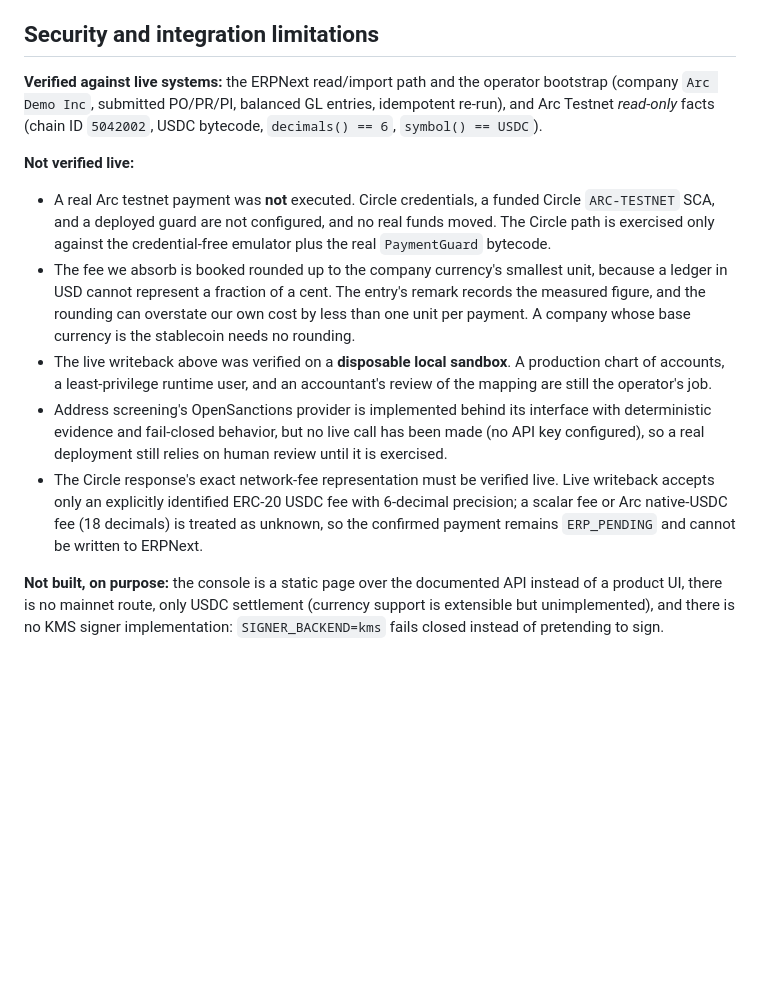
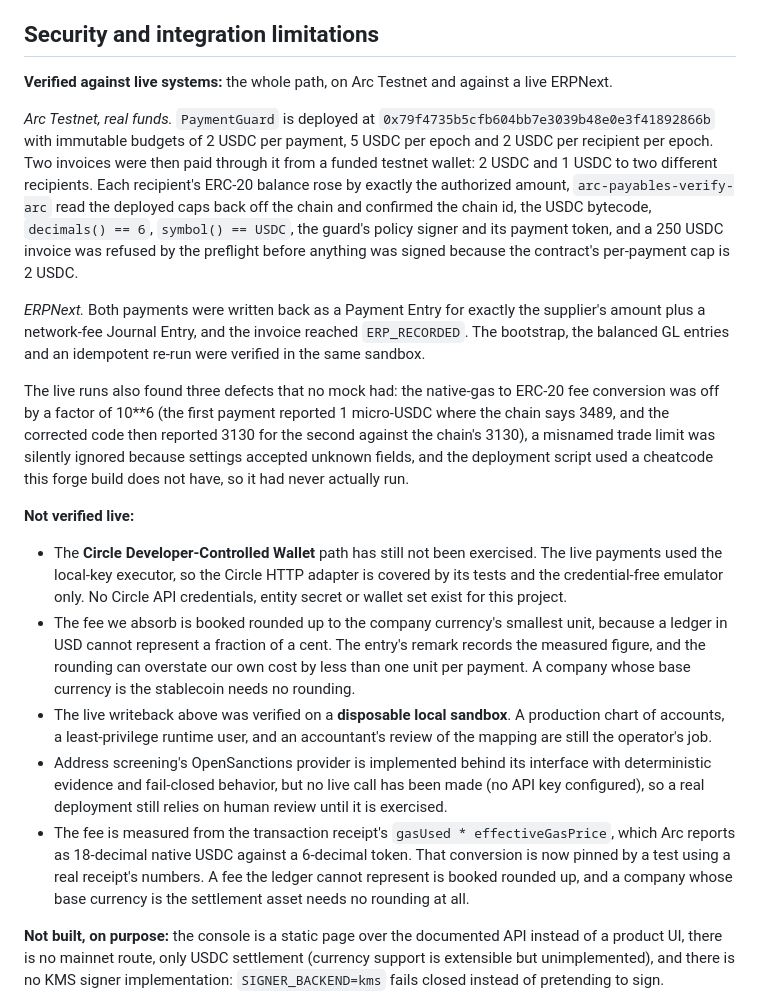
Before and after one commit to minh-tg/arc-payables, a Markdown page: README.md, the part around the change. Drawn GitHub-style; blank space fills up the shorter version.

Commit message:
docs: record the live Arc Testnet payments and what they found
The README said no real Arc payment had been executed and that no funds had moved. Two now have, so
the claim changes to the addresses, the amounts, the recipients and the checks that ran, and the
Circle Developer-Controlled Wallet path becomes the stated remaining gap instead of the arc path as
a whole.

Three defects the live runs found are named there too, because each is the kind of thing that only
appears against a real chain or a real ledger.

```diff
--- a/README.md
+++ b/README.md
@@ -339,15 +339,36 @@ The authorization is bound to the evidence hash of the evaluated snapshot, which
 
 ## Security and integration limitations
 
-**Verified against live systems:** the ERPNext read/import path and the operator bootstrap (company `Arc Demo Inc`, submitted PO/PR/PI, balanced GL entries, idempotent re-run), and Arc Testnet *read-only* facts (chain ID `5042002`, USDC bytecode, `decimals() == 6`, `symbol() == USDC`).
+**Verified against live systems:** the whole path, on Arc Testnet and against a live ERPNext.
+
+*Arc Testnet, real funds.* `PaymentGuard` is deployed at
+`0x79f4735b5cfb604bb7e3039b48e0e3f41892866b` with immutable budgets of 2 USDC per payment, 5 USDC per
+epoch and 2 USDC per recipient per epoch. Two invoices were then paid through it from a funded
+testnet wallet: 2 USDC and 1 USDC to two different recipients. Each recipient's ERC-20 balance rose
+by exactly the authorized amount, `arc-payables-verify-arc` read the deployed caps back off the chain
+and confirmed the chain id, the USDC bytecode, `decimals() == 6`, `symbol() == USDC`, the guard's
+policy signer and its payment token, and a 250 USDC invoice was refused by the preflight before
+anything was signed because the contract's per-payment cap is 2 USDC.
+
+*ERPNext.* Both payments were written back as a Payment Entry for exactly the supplier's amount plus
+a network-fee Journal Entry, and the invoice reached `ERP_RECORDED`. The bootstrap, the balanced GL
+entries and an idempotent re-run were verified in the same sandbox.
+
+The live runs also found three defects that no mock had: the native-gas to ERC-20 fee conversion was
+off by a factor of 10\*\*6 (the first payment reported 1 micro-USDC where the chain says 3489, and the
+corrected code then reported 3130 for the second against the chain's 3130), a misnamed trade limit
+was silently ignored because settings accepted unknown fields, and the deployment script used a
+cheatcode this forge build does not have, so it had never actually run.
 
 **Not verified live:**
 
-- A real Arc testnet payment was **not** executed. Circle credentials, a funded Circle `ARC-TESTNET` SCA, and a deployed guard are not configured, and no real funds moved. The Circle path is exercised only against the credential-free emulator plus the real `PaymentGuard` bytecode.
+- The **Circle Developer-Controlled Wallet** path has still not been exercised. The live payments used
+  the local-key executor, so the Circle HTTP adapter is covered by its tests and the credential-free
+  emulator only. No Circle API credentials, entity secret or wallet set exist for this project.
 - The fee we absorb is booked rounded up to the company currency's smallest unit, because a ledger in USD cannot represent a fraction of a cent. The entry's remark records the measured figure, and the rounding can overstate our own cost by less than one unit per payment. A company whose base currency is the stablecoin needs no rounding.
 - The live writeback above was verified on a **disposable local sandbox**. A production chart of accounts, a least-privilege runtime user, and an accountant's review of the mapping are still the operator's job.
 - Address screening's OpenSanctions provider is implemented behind its interface with deterministic evidence and fail-closed behavior, but no live call has been made (no API key configured), so a real deployment still relies on human review until it is exercised.
-- The Circle response's exact network-fee representation must be verified live. Live writeback accepts only an explicitly identified ERC-20 USDC fee with 6-decimal precision; a scalar fee or Arc native-USDC fee (18 decimals) is treated as unknown, so the confirmed payment remains `ERP_PENDING` and cannot be written to ERPNext.
+- The fee is measured from the transaction receipt's `gasUsed * effectiveGasPrice`, which Arc reports as 18-decimal native USDC against a 6-decimal token. That conversion is now pinned by a test using a real receipt's numbers. A fee the ledger cannot represent is booked rounded up, and a company whose base currency is the settlement asset needs no rounding at all.
 
 **Not built, on purpose:** the console is a static page over the documented API instead of a product UI, there is no mainnet route, only USDC settlement (currency support is extensible but unimplemented), and there is no KMS signer implementation: `SIGNER_BACKEND=kms` fails closed instead of pretending to sign.
 
```
Also changed, not shown: DEMO.md (+3 -0 lines).
